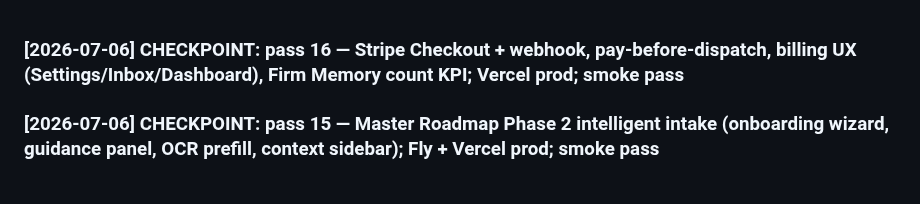
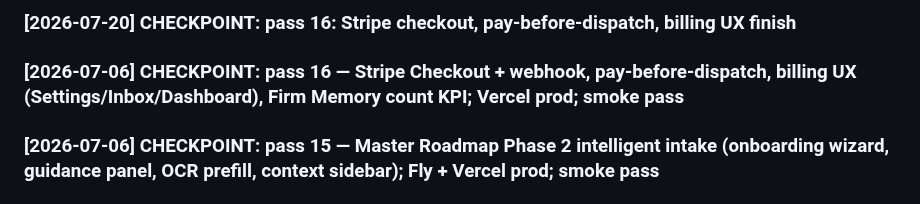
Before and after one commit to LDx-here/associateondemand, a Markdown page: activity_log.md, the part around the change. Rendered like a GitHub page.

Commit message:
checkpoint: activity log (pass 16: Stripe checkout, pay-before-dispatch, billing UX finish)

```diff
--- a/activity_log.md
+++ b/activity_log.md
@@ -1,3 +1,5 @@
+### [2026-07-20] CHECKPOINT: pass 16: Stripe checkout, pay-before-dispatch, billing UX finish
+
 ### [2026-07-06] CHECKPOINT: pass 16 — Stripe Checkout + webhook, pay-before-dispatch, billing UX (Settings/Inbox/Dashboard), Firm Memory count KPI; Vercel prod; smoke pass
 
 ### [2026-07-06] CHECKPOINT: pass 15 — Master Roadmap Phase 2 intelligent intake (onboarding wizard, guidance panel, OCR prefill, context sidebar); Fly + Vercel prod; smoke pass
```
